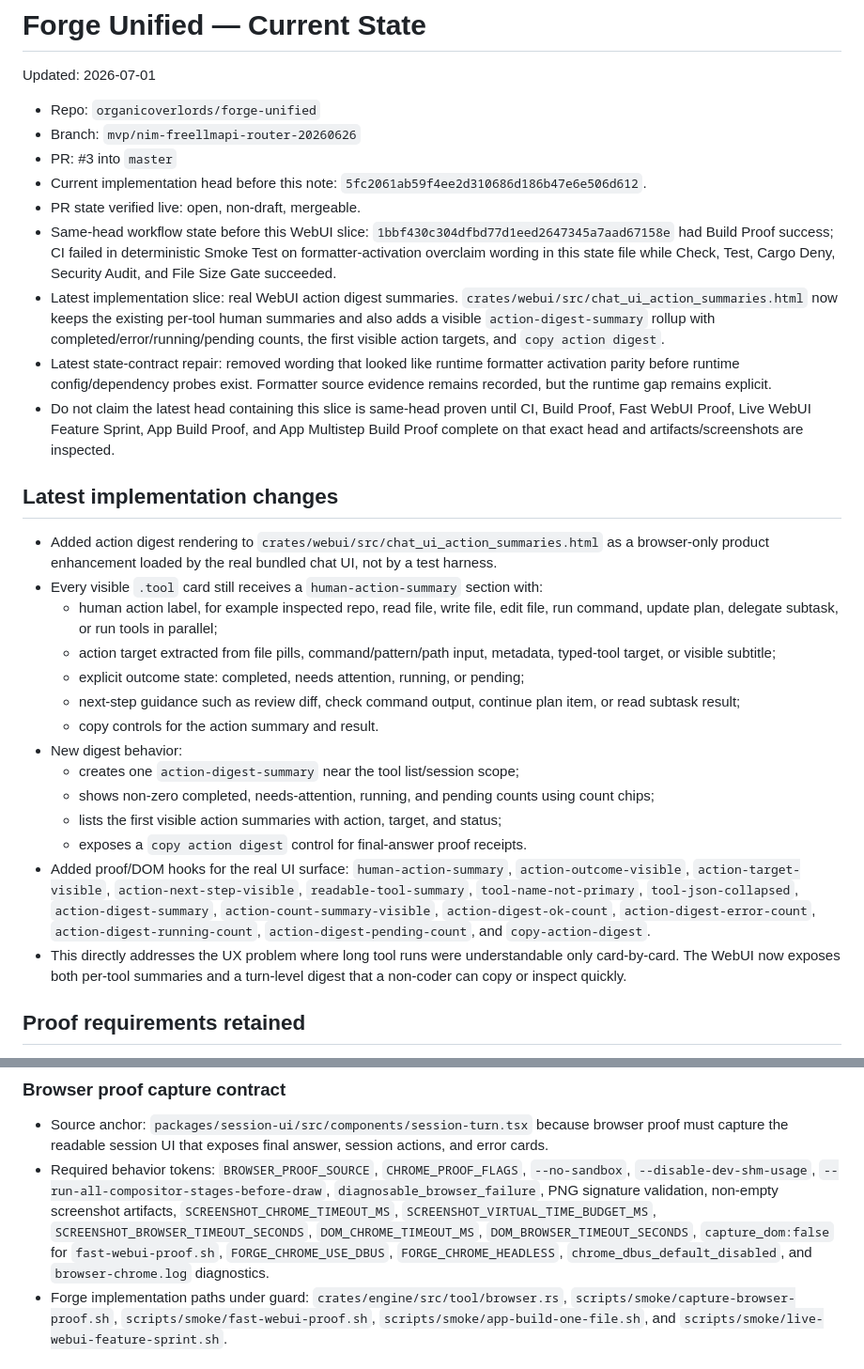
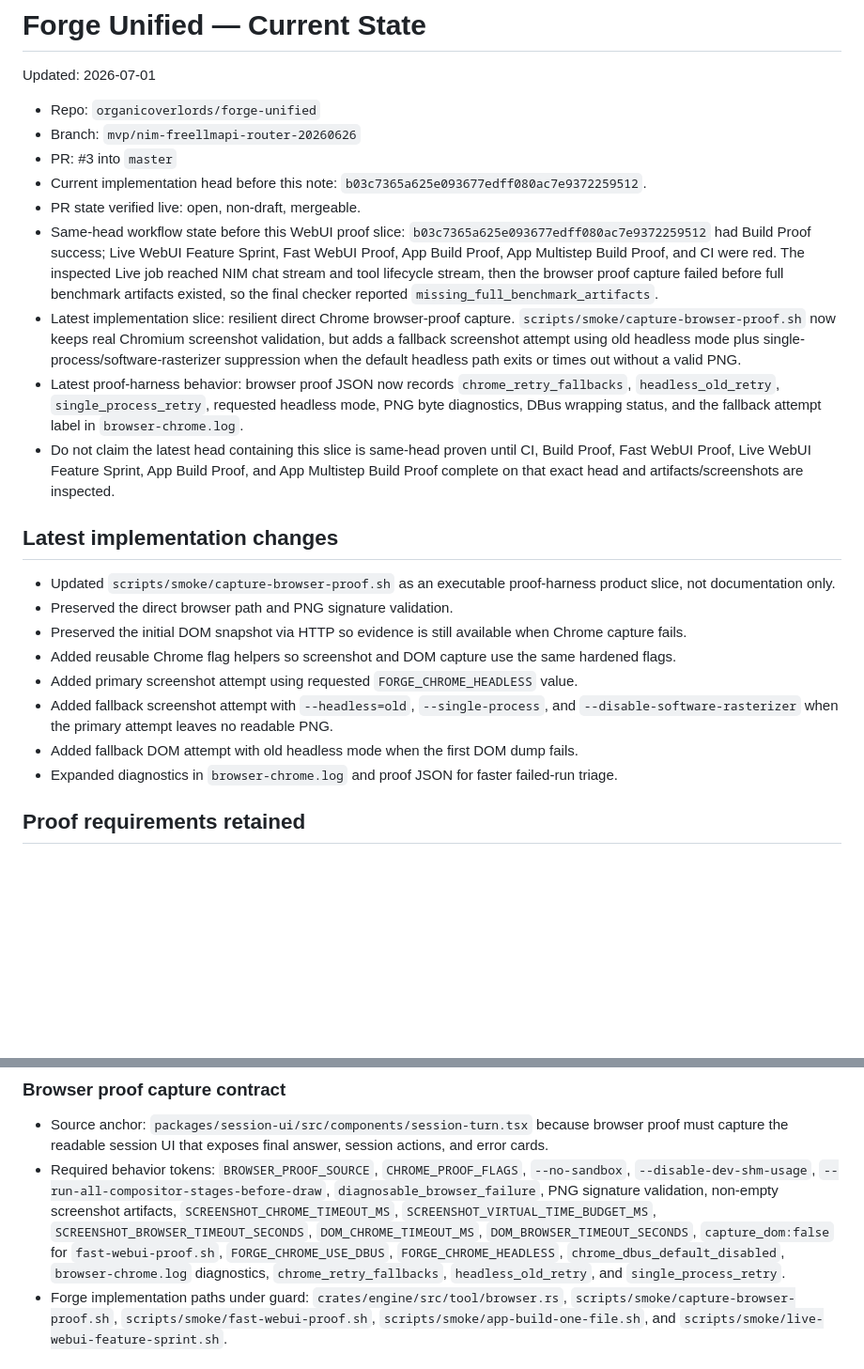
Before and after one commit to organicoverlords/forge-unified, a Markdown page: PROJECT_STATE.md, 2 parts joined by grey strips. Shown at 94% size. Drawn GitHub-style; blank space fills up the shorter version.

Commit message:
docs(state): record Chrome proof fallback slice

```diff
--- a/PROJECT_STATE.md
+++ b/PROJECT_STATE.md
@@ -5,29 +5,23 @@ Updated: 2026-07-01
 - Repo: `organicoverlords/forge-unified`
 - Branch: `mvp/nim-freellmapi-router-20260626`
 - PR: #3 into `master`
-- Current implementation head before this note: `5fc2061ab59f4ee2d310686d186b47e6e506d612`.
+- Current implementation head before this note: `b03c7365a625e093677edff080ac7e9372259512`.
 - PR state verified live: open, non-draft, mergeable.
-- Same-head workflow state before this WebUI slice: `1bbf430c304dfbd77d1eed2647345a7aad67158e` had Build Proof success; CI failed in deterministic Smoke Test on formatter-activation overclaim wording in this state file while Check, Test, Cargo Deny, Security Audit, and File Size Gate succeeded.
-- Latest implementation slice: real WebUI action digest summaries. `crates/webui/src/chat_ui_action_summaries.html` now keeps the existing per-tool human summaries and also adds a visible `action-digest-summary` rollup with completed/error/running/pending counts, the first visible action targets, and `copy action digest`.
-- Latest state-contract repair: removed wording that looked like runtime formatter activation parity before runtime config/dependency probes exist. Formatter source evidence remains recorded, but the runtime gap remains explicit.
+- Same-head workflow state before this WebUI proof slice: `b03c7365a625e093677edff080ac7e9372259512` had Build Proof success; Live WebUI Feature Sprint, Fast WebUI Proof, App Build Proof, App Multistep Build Proof, and CI were red. The inspected Live job reached NIM chat stream and tool lifecycle stream, then the browser proof capture failed before full benchmark artifacts existed, so the final checker reported `missing_full_benchmark_artifacts`.
+- Latest implementation slice: resilient direct Chrome browser-proof capture. `scripts/smoke/capture-browser-proof.sh` now keeps real Chromium screenshot validation, but adds a fallback screenshot attempt using old headless mode plus single-process/software-rasterizer suppression when the default headless path exits or times out without a valid PNG.
+- Latest proof-harness behavior: browser proof JSON now records `chrome_retry_fallbacks`, `headless_old_retry`, `single_process_retry`, requested headless mode, PNG byte diagnostics, DBus wrapping status, and the fallback attempt label in `browser-chrome.log`.
 - Do not claim the latest head containing this slice is same-head proven until CI, Build Proof, Fast WebUI Proof, Live WebUI Feature Sprint, App Build Proof, and App Multistep Build Proof complete on that exact head and artifacts/screenshots are inspected.
 
 ## Latest implementation changes
 
-- Added action digest rendering to `crates/webui/src/chat_ui_action_summaries.html` as a browser-only product enhancement loaded by the real bundled chat UI, not by a test harness.
-- Every visible `.tool` card still receives a `human-action-summary` section with:
-  - human action label, for example inspected repo, read file, write file, edit file, run command, update plan, delegate subtask, or run tools in parallel;
-  - action target extracted from file pills, command/pattern/path input, metadata, typed-tool target, or visible subtitle;
-  - explicit outcome state: completed, needs attention, running, or pending;
-  - next-step guidance such as review diff, check command output, continue plan item, or read subtask result;
-  - copy controls for the action summary and result.
-- New digest behavior:
-  - creates one `action-digest-summary` near the tool list/session scope;
-  - shows non-zero completed, needs-attention, running, and pending counts using count chips;
-  - lists the first visible action summaries with action, target, and status;
-  - exposes a `copy action digest` control for final-answer proof receipts.
-- Added proof/DOM hooks for the real UI surface: `human-action-summary`, `action-outcome-visible`, `action-target-visible`, `action-next-step-visible`, `readable-tool-summary`, `tool-name-not-primary`, `tool-json-collapsed`, `action-digest-summary`, `action-count-summary-visible`, `action-digest-ok-count`, `action-digest-error-count`, `action-digest-running-count`, `action-digest-pending-count`, and `copy-action-digest`.
-- This directly addresses the UX problem where long tool runs were understandable only card-by-card. The WebUI now exposes both per-tool summaries and a turn-level digest that a non-coder can copy or inspect quickly.
+- Updated `scripts/smoke/capture-browser-proof.sh` as an executable proof-harness product slice, not documentation only.
+- Preserved the direct browser path and PNG signature validation.
+- Preserved the initial DOM snapshot via HTTP so evidence is still available when Chrome capture fails.
+- Added reusable Chrome flag helpers so screenshot and DOM capture use the same hardened flags.
+- Added primary screenshot attempt using requested `FORGE_CHROME_HEADLESS` value.
+- Added fallback screenshot attempt with `--headless=old`, `--single-process`, and `--disable-software-rasterizer` when the primary attempt leaves no readable PNG.
+- Added fallback DOM attempt with old headless mode when the first DOM dump fails.
+- Expanded diagnostics in `browser-chrome.log` and proof JSON for faster failed-run triage.
 
 ## Proof requirements retained
 
@@ -59,7 +53,7 @@ Updated: 2026-07-01
 ### Browser proof capture contract
 
 - Source anchor: `packages/session-ui/src/components/session-turn.tsx` because browser proof must capture the readable session UI that exposes final answer, session actions, and error cards.
-- Required behavior tokens: `BROWSER_PROOF_SOURCE`, `CHROME_PROOF_FLAGS`, `--no-sandbox`, `--disable-dev-shm-usage`, `--run-all-compositor-stages-before-draw`, `diagnosable_browser_failure`, PNG signature validation, non-empty screenshot artifacts, `SCREENSHOT_CHROME_TIMEOUT_MS`, `SCREENSHOT_VIRTUAL_TIME_BUDGET_MS`, `SCREENSHOT_BROWSER_TIMEOUT_SECONDS`, `DOM_CHROME_TIMEOUT_MS`, `DOM_BROWSER_TIMEOUT_SECONDS`, `capture_dom:false` for `fast-webui-proof.sh`, `FORGE_CHROME_USE_DBUS`, `FORGE_CHROME_HEADLESS`, `chrome_dbus_default_disabled`, and `browser-chrome.log` diagnostics.
+- Required behavior tokens: `BROWSER_PROOF_SOURCE`, `CHROME_PROOF_FLAGS`, `--no-sandbox`, `--disable-dev-shm-usage`, `--run-all-compositor-stages-before-draw`, `diagnosable_browser_failure`, PNG signature validation, non-empty screenshot artifacts, `SCREENSHOT_CHROME_TIMEOUT_MS`, `SCREENSHOT_VIRTUAL_TIME_BUDGET_MS`, `SCREENSHOT_BROWSER_TIMEOUT_SECONDS`, `DOM_CHROME_TIMEOUT_MS`, `DOM_BROWSER_TIMEOUT_SECONDS`, `capture_dom:false` for `fast-webui-proof.sh`, `FORGE_CHROME_USE_DBUS`, `FORGE_CHROME_HEADLESS`, `chrome_dbus_default_disabled`, `browser-chrome.log` diagnostics, `chrome_retry_fallbacks`, `headless_old_retry`, and `single_process_retry`.
 - Forge implementation paths under guard: `crates/engine/src/tool/browser.rs`, `scripts/smoke/capture-browser-proof.sh`, `scripts/smoke/fast-webui-proof.sh`, `scripts/smoke/app-build-one-file.sh`, and `scripts/smoke/live-webui-feature-sprint.sh`.
 
 ### Formatter source-evidence gap contract
```
Also changed, not shown: other parts of PROJECT_STATE.md (+1 -1 lines).
